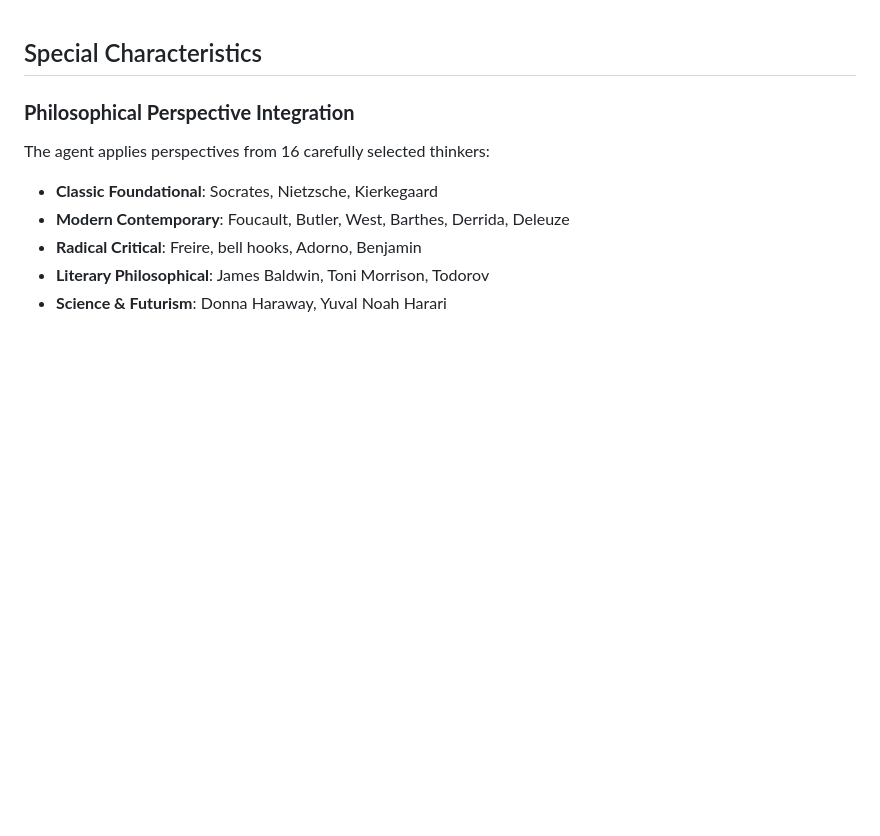
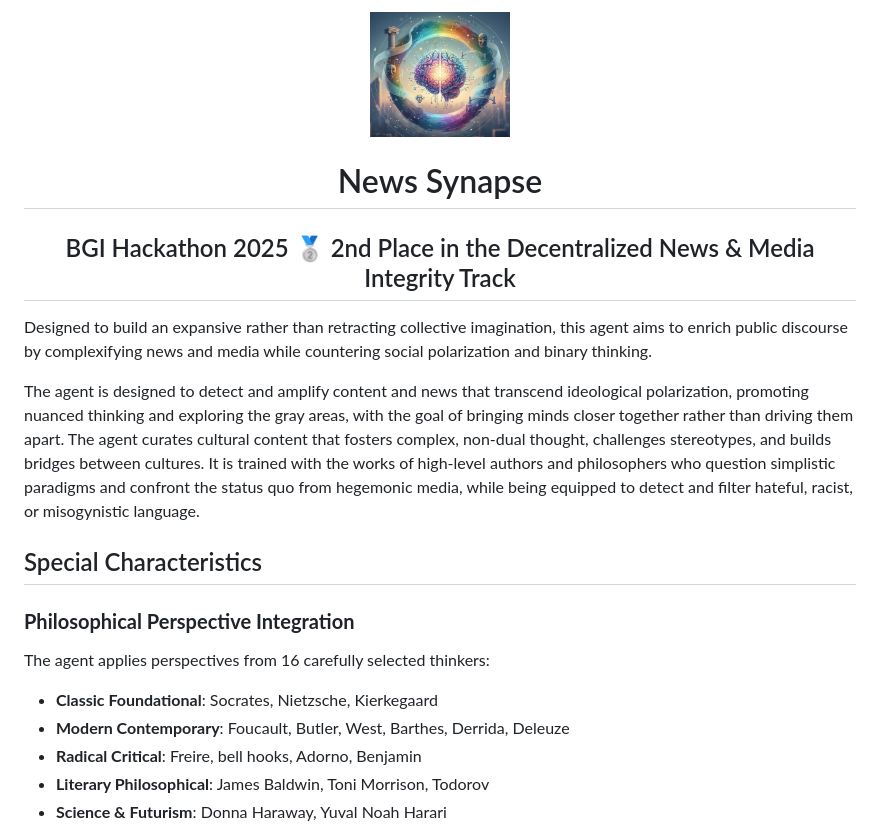
Before and after one commit to ASI-Alliance-LATAM-Community/news-synapse-agent, a Markdown page: AGENTVERSE.md, the part around the change. Rendered like a GitHub page; blank space fills up the shorter version.

```diff
--- a/AGENTVERSE.md
+++ b/AGENTVERSE.md
@@ -1,3 +1,22 @@
+<div align="center">
+
+<img src="./docs/images/agent-image.jpg" alt="News Synapse" width="140">
+
+<p></p>
+
+<h1>News Synapse</h1>
+
+<h2>
+BGI Hackathon 2025
+</br></br>
+🥈 2nd Place in the Decentralized News & Media Integrity Track
+</h2>
+
+</div>
+
+Designed to build an expansive rather than retracting collective imagination, this agent aims to enrich public discourse by complexifying news and media while countering social polarization and binary thinking.
+
+The agent is designed to detect and amplify content and news that transcend ideological polarization, promoting nuanced thinking and exploring the gray areas, with the goal of bringing minds closer together rather than driving them apart. The agent curates cultural content that fosters complex, non-dual thought, challenges stereotypes, and builds bridges between cultures. It is trained with the works of high-level authors and philosophers who question simplistic paradigms and confront the status quo from hegemonic media, while being equipped to detect and filter hateful, racist, or misogynistic language.
 
 ## Special Characteristics
 
```
Also changed, not shown: README.md (+7 -0 lines).
